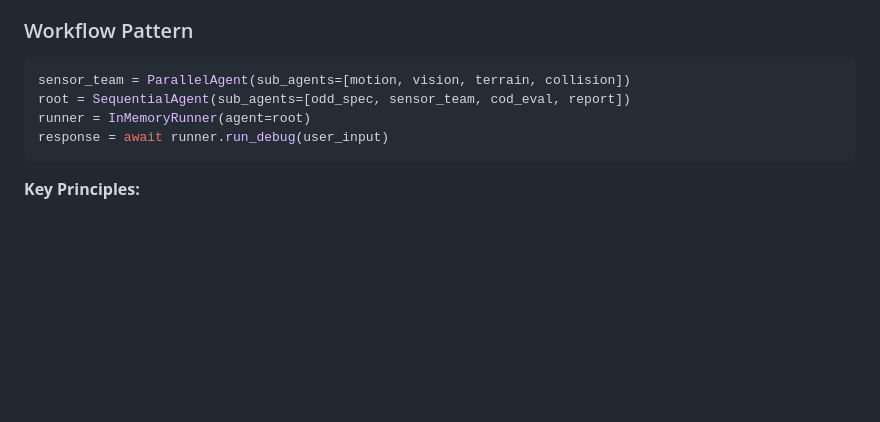
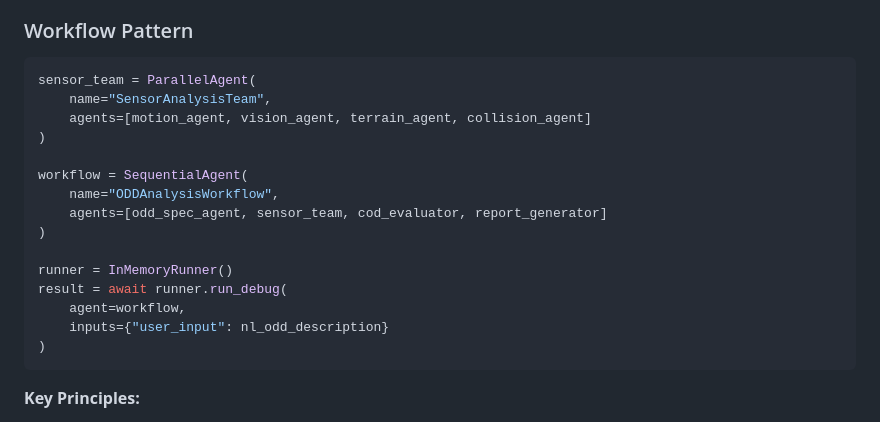
Before and after one commit to danmartinez78/go2-odd-observer, a Markdown page: project_plan.md, the part around the change. Drawn GitHub-style; blank space fills up the shorter version.

````diff
--- a/project_plan.md
+++ b/project_plan.md
@@ -407,10 +407,21 @@ The notebook implements the full agent workflow using Google ADK following the K
 
 ### Workflow Pattern
 ```python
-sensor_team = ParallelAgent(sub_agents=[motion, vision, terrain, collision])
-root = SequentialAgent(sub_agents=[odd_spec, sensor_team, cod_eval, report])
-runner = InMemoryRunner(agent=root)
-response = await runner.run_debug(user_input)
+sensor_team = ParallelAgent(
+    name="SensorAnalysisTeam",
+    agents=[motion_agent, vision_agent, terrain_agent, collision_agent]
+)
+
+workflow = SequentialAgent(
+    name="ODDAnalysisWorkflow",
+    agents=[odd_spec_agent, sensor_team, cod_evaluator, report_generator]
+)
+
+runner = InMemoryRunner()
+result = await runner.run_debug(
+    agent=workflow,
+    inputs={"user_input": nl_odd_description}
+)
 ```
 
 **Key Principles:**
````
Also changed, not shown: README.md (+44 -25 lines).
